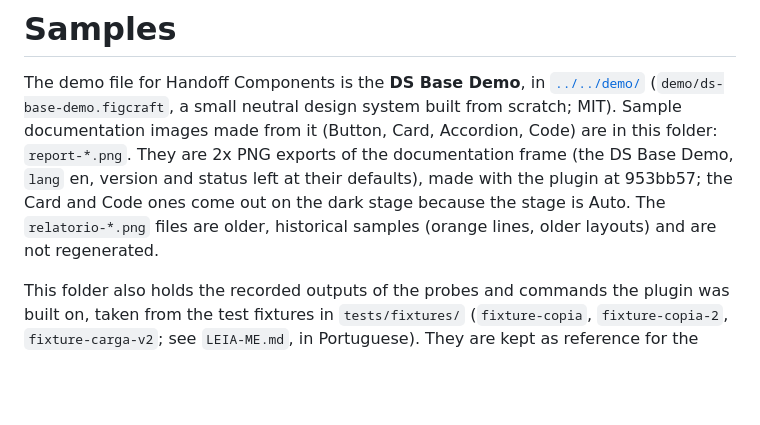
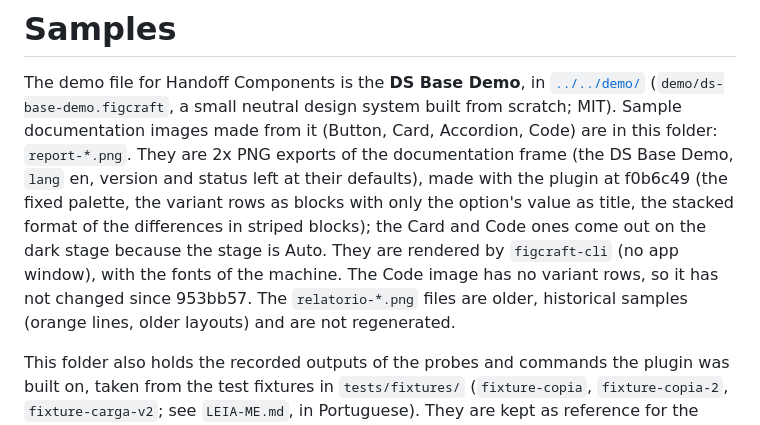
Before and after one commit to rickbenetti/figcraft-handoff-components, a Markdown page: docs/samples/README.md, the part around the change. Rendered like a GitHub page; blank space fills up the shorter version.

```diff
--- a/docs/samples/README.md
+++ b/docs/samples/README.md
@@ -2,7 +2,7 @@
 
 The demo file for Handoff Components is the **DS Base Demo**, in [`../../demo/`](../../demo/README.md)
 (`demo/ds-base-demo.figcraft`, a small neutral design system built from scratch; MIT).
-Sample documentation images made from it (Button, Card, Accordion, Code) are in this folder: `report-*.png`. They are 2x PNG exports of the documentation frame (the DS Base Demo, `lang` en, version and status left at their defaults), made with the plugin at 953bb57; the Card and Code ones come out on the dark stage because the stage is Auto. The `relatorio-*.png` files are older, historical samples (orange lines, older layouts) and are not regenerated.
+Sample documentation images made from it (Button, Card, Accordion, Code) are in this folder: `report-*.png`. They are 2x PNG exports of the documentation frame (the DS Base Demo, `lang` en, version and status left at their defaults), made with the plugin at f0b6c49 (the fixed palette, the variant rows as blocks with only the option's value as title, the stacked format of the differences in striped blocks); the Card and Code ones come out on the dark stage because the stage is Auto. They are rendered by `figcraft-cli` (no app window), with the fonts of the machine. The Code image has no variant rows, so it has not changed since 953bb57. The `relatorio-*.png` files are older, historical samples (orange lines, older layouts) and are not regenerated.
 
 This folder also holds the recorded outputs of the probes and commands the plugin was built on, taken from
 the test fixtures in `tests/fixtures/` (`fixture-copia`, `fixture-copia-2`, `fixture-carga-v2`;
```
Also changed, not shown: README.md (+15 -10 lines), docs/stage-auto.md (+1 -1 lines), docs/samples/report-accordion.png, 2 other files.
